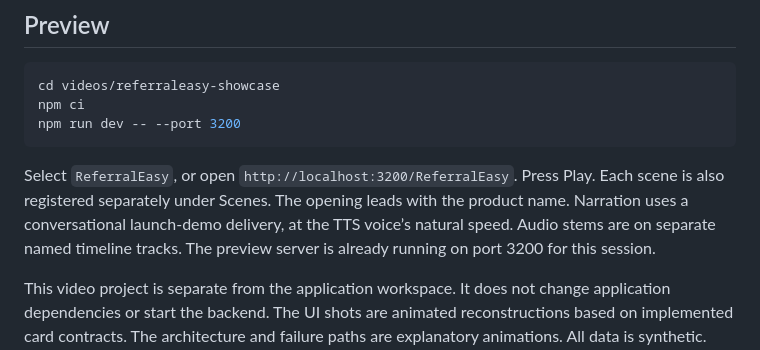
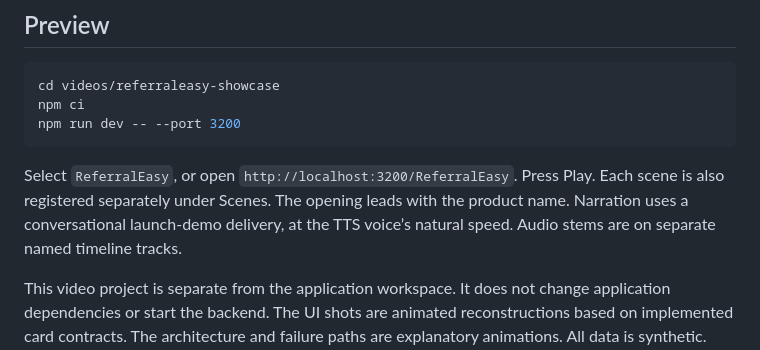
Before and after one commit to akilicarslan/Referral-Easy, a Markdown page: videos/referraleasy-showcase/README.md, the part around the change. Rendered like a GitHub page.

```diff
--- a/videos/referraleasy-showcase/README.md
+++ b/videos/referraleasy-showcase/README.md
@@ -18,7 +18,6 @@ npm run dev -- --port 3200
 Select `ReferralEasy`, or open `http://localhost:3200/ReferralEasy`. Press Play. Each scene is also
 registered separately under Scenes. The opening leads with the product name. Narration uses a
 conversational launch-demo delivery, at the TTS voice’s natural speed. Audio stems are on separate named timeline tracks.
-The preview server is already running on port 3200 for this session.
 
 This video project is separate from the application workspace. It does not change application
 dependencies or start the backend. The UI shots are animated reconstructions based on implemented
```
Also changed, not shown: IMPLEMENTATION_TODO.md (+0 -5 lines), docs/architecture/durable-continuation-lifecycle.md (+1 -6 lines).
